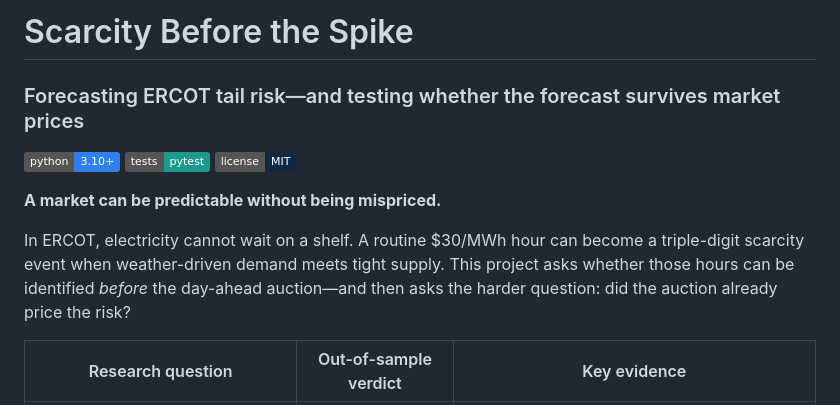
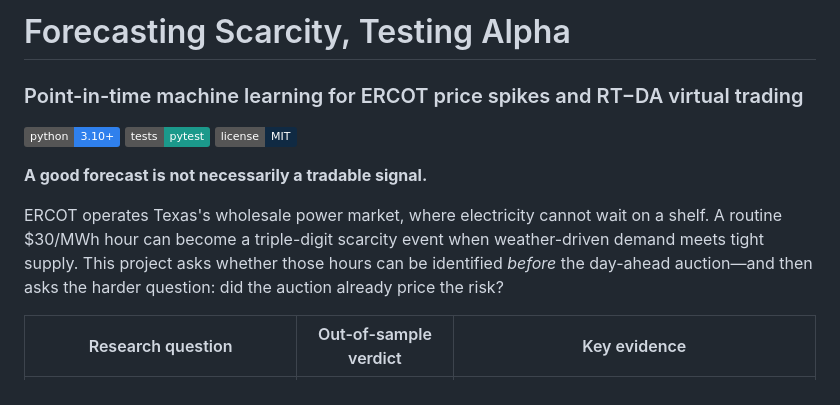
Before and after one commit to JoyZhang25/ercot-scarcity-forecasting, a Markdown page: README.md, the part around the change. Rendered like a GitHub page; badges without logos.

Commit message:
Sharpen the project positioning

```diff
--- a/README.md
+++ b/README.md
@@ -1,17 +1,18 @@
-# Scarcity Before the Spike
+# Forecasting Scarcity, Testing Alpha
 
-### Forecasting ERCOT tail risk—and testing whether the forecast survives market prices
+### Point-in-time machine learning for ERCOT price spikes and RT−DA virtual trading
 
 [![Python 3.10+](https://img.shields.io/badge/python-3.10%2B-2F80ED.svg)](https://www.python.org/)
 [![Tests](https://img.shields.io/badge/tests-pytest-1B998B.svg)](.github/workflows/tests.yml)
 [![License: MIT](https://img.shields.io/badge/license-MIT-102A43.svg)](LICENSE)
 
-**A market can be predictable without being mispriced.**
+**A good forecast is not necessarily a tradable signal.**
 
-In ERCOT, electricity cannot wait on a shelf. A routine $30/MWh hour can become
-a triple-digit scarcity event when weather-driven demand meets tight supply. This
-project asks whether those hours can be identified *before* the day-ahead auction—and
-then asks the harder question: did the auction already price the risk?
+ERCOT operates Texas's wholesale power market, where electricity cannot wait on
+a shelf. A routine $30/MWh hour can become a triple-digit scarcity event when
+weather-driven demand meets tight supply. This project asks whether those hours
+can be identified *before* the day-ahead auction—and then asks the harder
+question: did the auction already price the risk?
 
 | Research question | Out-of-sample verdict | Key evidence |
 |---|---|---|
```
